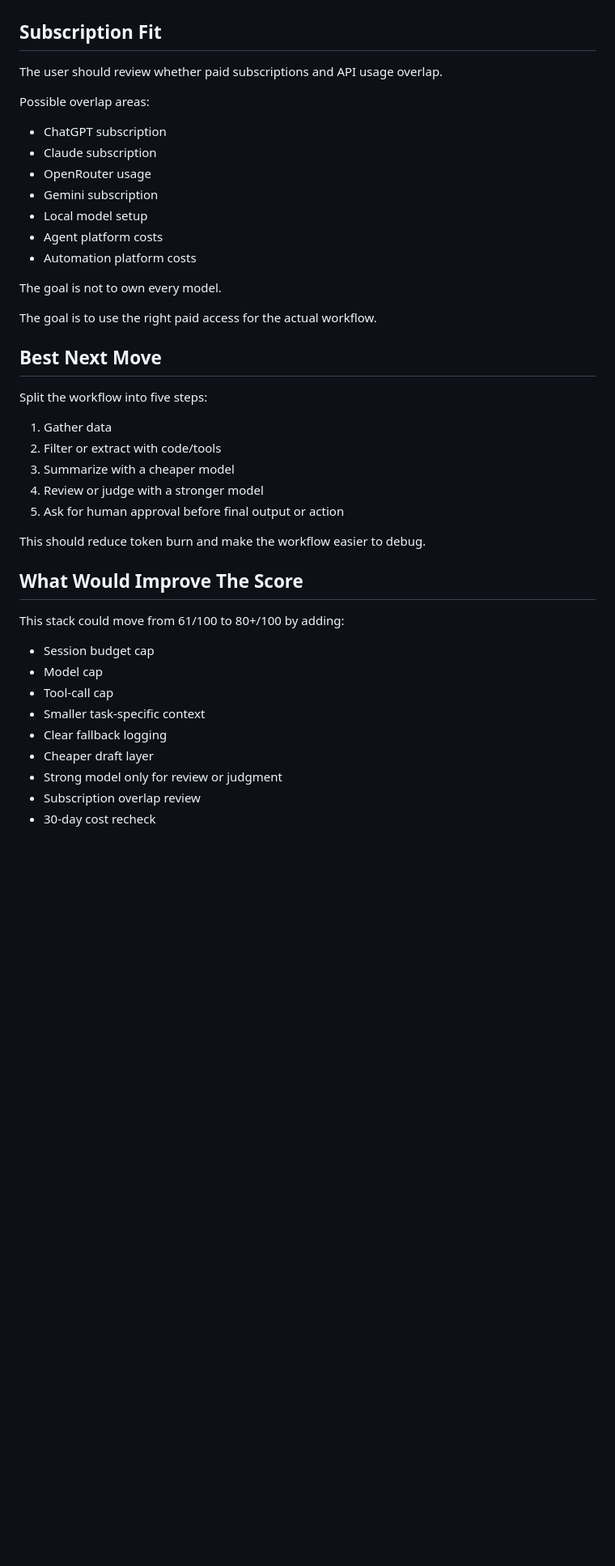
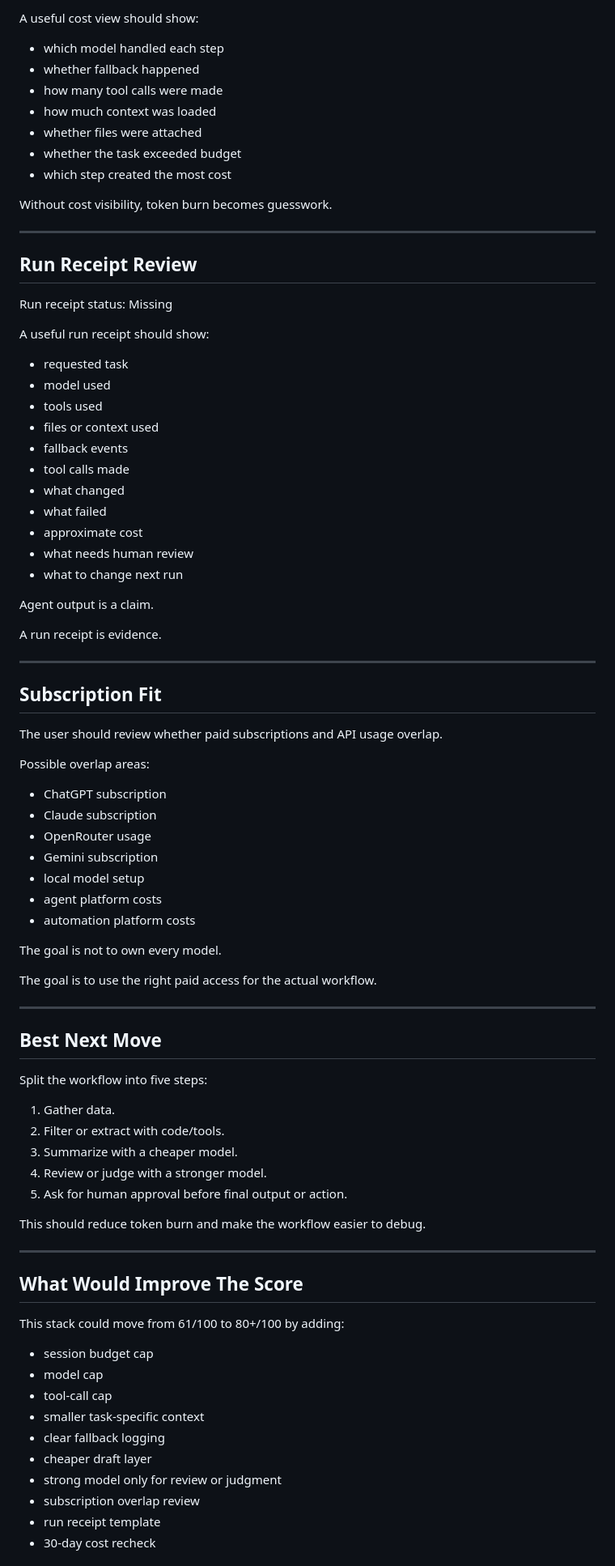
Before and after one commit to getstackfax/stackfax, a Markdown page: reports/sample-token-burn-audit.md, the part around one of its changes. Shown at 81% size. Drawn GitHub-style; blank space fills up the shorter version.

```diff
--- a/reports/sample-token-burn-audit.md
+++ b/reports/sample-token-burn-audit.md
@@ -119,3 +168,40 @@ Recommended fixes:
+A useful cost view should show:
+
+- which model handled each step
+- whether fallback happened
+- how many tool calls were made
+- how much context was loaded
+- whether files were attached
+- whether the task exceeded budget
+- which step created the most cost
+
+Without cost visibility, token burn becomes guesswork.
+
+---
+
+## Run Receipt Review
+
+Run receipt status: Missing
+
+A useful run receipt should show:
+
+- requested task
+- model used
+- tools used
+- files or context used
+- fallback events
+- tool calls made
+- what changed
+- what failed
+- approximate cost
+- what needs human review
+- what to change next run
+
+Agent output is a claim.
+
+A run receipt is evidence.
+
+---
 
 ## Subscription Fit
 
@@ -127,36 +213,41 @@ Possible overlap areas:
 - Claude subscription
 - OpenRouter usage
 - Gemini subscription
-- Local model setup
-- Agent platform costs
-- Automation platform costs
+- local model setup
+- agent platform costs
+- automation platform costs
 
 The goal is not to own every model.
 
 The goal is to use the right paid access for the actual workflow.
 
+---
+
 ## Best Next Move
 
 Split the workflow into five steps:
 
-1. Gather data
-2. Filter or extract with code/tools
-3. Summarize with a cheaper model
-4. Review or judge with a stronger model
-5. Ask for human approval before final output or action
+1. Gather data.
+2. Filter or extract with code/tools.
+3. Summarize with a cheaper model.
+4. Review or judge with a stronger model.
+5. Ask for human approval before final output or action.
 
 This should reduce token burn and make the workflow easier to debug.
+
+---
 
 ## What Would Improve The Score
 
 This stack could move from 61/100 to 80+/100 by adding:
 
-- Session budget cap
-- Model cap
-- Tool-call cap
-- Smaller task-specific context
-- Clear fallback logging
-- Cheaper draft layer
-- Strong model only for review or judgment
-- Subscription overlap review
+- session budget cap
+- model cap
+- tool-call cap
+- smaller task-specific context
+- clear fallback logging
+- cheaper draft layer
+- strong model only for review or judgment
+- subscription overlap review
+- run receipt template
 - 30-day cost recheck
```
Also changed, not shown: other parts of reports/sample-token-burn-audit.md (+88 -35 lines).
